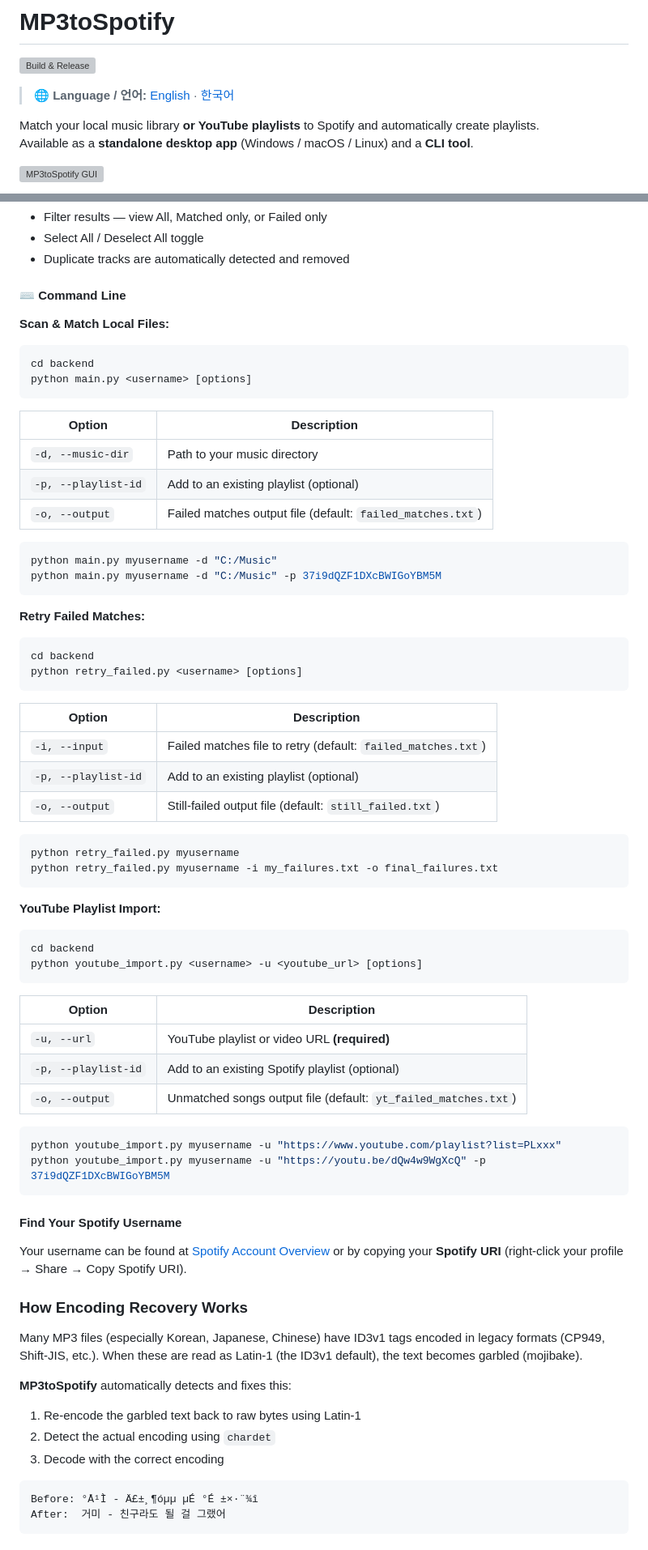
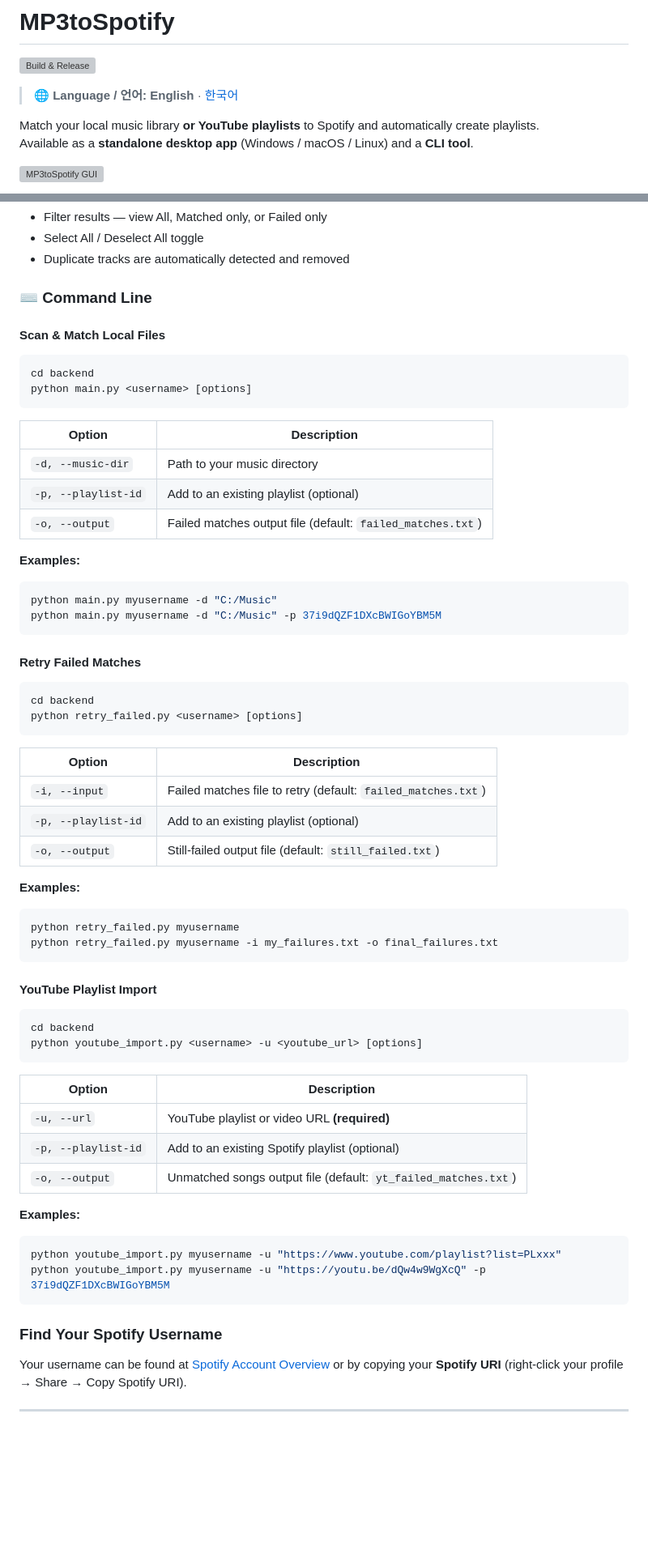
Before and after one commit to Topasm/MP3toSpotify, a Markdown page: README.md, 2 parts joined by grey strips. Shown at 81% size. GitHub-like rendering; blank space fills up the shorter version; grey boxes are pictures that could not be loaded.

````diff
--- a/README.md
+++ b/README.md
@@ -2,7 +2,7 @@
 
 [![Build & Release](https://github.com/Topasm/MP3toSpotify/actions/workflows/release.yml/badge.svg)](https://github.com/Topasm/MP3toSpotify/actions/workflows/release.yml)
 
-> **🌐 Language / 언어:** [English](#english) · [한국어](#한국어-안내)
+> **🌐 Language / 언어:** **English** · [한국어](README.ko.md)
 
 Match your local music library **or YouTube playlists** to Spotify and automatically create playlists.
 Available as a **standalone desktop app** (Windows / macOS / Linux) and a **CLI tool**.
@@ -132,9 +133,9 @@ The app provides four tabs:
 - Select All / Deselect All toggle
 - Duplicate tracks are automatically detected and removed
 
-#### ⌨️ Command Line
+### ⌨️ Command Line
 
-**Scan & Match Local Files:**
+#### Scan & Match Local Files
 
 ```bash
 cd backend
@@ -147,12 +148,14 @@ python main.py <username> [options]
 | `-p, --playlist-id` | Add to an existing playlist (optional) |
 | `-o, --output` | Failed matches output file (default: `failed_matches.txt`) |
 
+**Examples:**
+
 ```bash
 python main.py myusername -d "C:/Music"
 python main.py myusername -d "C:/Music" -p 37i9dQZF1DXcBWIGoYBM5M
 ```
 
-**Retry Failed Matches:**
+#### Retry Failed Matches
 
 ```bash
 cd backend
@@ -165,12 +168,14 @@ python retry_failed.py <username> [options]
 | `-p, --playlist-id` | Add to an existing playlist (optional) |
 | `-o, --output` | Still-failed output file (default: `still_failed.txt`) |
 
+**Examples:**
+
 ```bash
 python retry_failed.py myusername
 python retry_failed.py myusername -i my_failures.txt -o final_failures.txt
 ```
 
-**YouTube Playlist Import:**
+#### YouTube Playlist Import
 
 ```bash
 cd backend
@@ -183,27 +188,13 @@ python youtube_import.py <username> -u <youtube_url> [options]
 | `-p, --playlist-id` | Add to an existing Spotify playlist (optional) |
 | `-o, --output` | Unmatched songs output file (default: `yt_failed_matches.txt`) |
 
+**Examples:**
+
 ```bash
 python youtube_import.py myusername -u "https://www.youtube.com/playlist?list=PLxxx"
 python youtube_import.py myusername -u "https://youtu.be/dQw4w9WgXcQ" -p 37i9dQZF1DXcBWIGoYBM5M
 ```
 
-#### Find Your Spotify Username
+### Find Your Spotify Username
 
 Your username can be found at [Spotify Account Overview](https://www.spotify.com/account/overview/) or by copying your **Spotify URI** (right-click your profile → Share → Copy Spotify URI).
-
-### How Encoding Recovery Works
-
-Many MP3 files (especially Korean, Japanese, Chinese) have ID3v1 tags encoded in legacy formats (CP949, Shift-JIS, etc.). When these are read as Latin-1 (the ID3v1 default), the text becomes garbled (mojibake).
-
-**MP3toSpotify** automatically detects and fixes this:
-
-1. Re-encode the garbled text back to raw bytes using Latin-1
-2. Detect the actual encoding using `chardet`
-3. Decode with the correct encoding
-
-```
-Before: °Å¹Ì - Ä£±¸¶óµµ µÉ °É ±×·¨¾î
-After:  거미 - 친구라도 될 걸 그랬어
-```
-
````
Also changed, not shown: other parts of README.md (+32 -126 lines), README.ko.md (added, +246 -0 lines).
